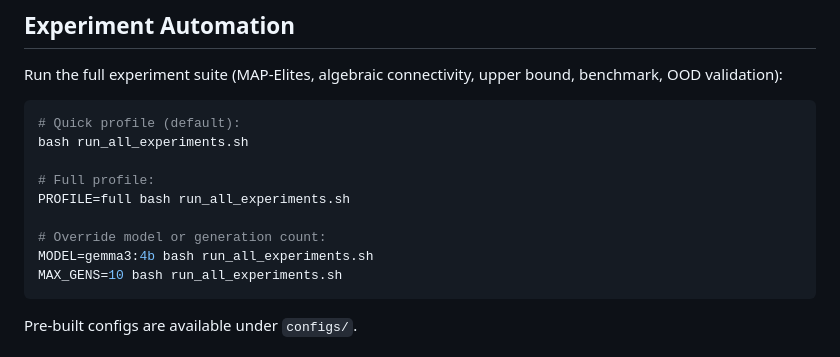
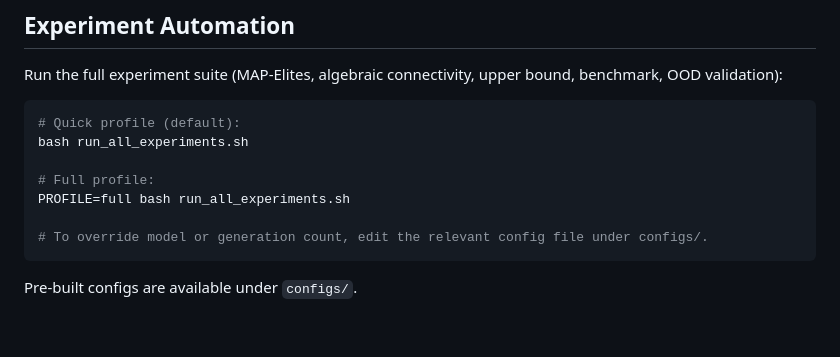
Before and after one commit to TheIllusionOfLife/graph_invariant, a Markdown page: README.md, the part around the change. GitHub-like rendering; blank space fills up the shorter version.

Commit message:
docs: address Gemini review — remove redundant section, fix env var docs
Remove duplicate "Prompt Safety" section from AGENTS.md (already
covered under Security > Indirect prompt injection). Replace
non-functional MODEL/MAX_GENS env var examples in README.md with
a note to edit config files directly.

````diff
--- a/README.md
+++ b/README.md
@@ -93,9 +93,7 @@ bash run_all_experiments.sh
 # Full profile:
 PROFILE=full bash run_all_experiments.sh
 
-# Override model or generation count:
-MODEL=gemma3:4b bash run_all_experiments.sh
-MAX_GENS=10 bash run_all_experiments.sh
+# To override model or generation count, edit the relevant config file under configs/.
 ```
 
 Pre-built configs are available under `configs/`.
````
Also changed, not shown: AGENTS.md (+0 -4 lines).
